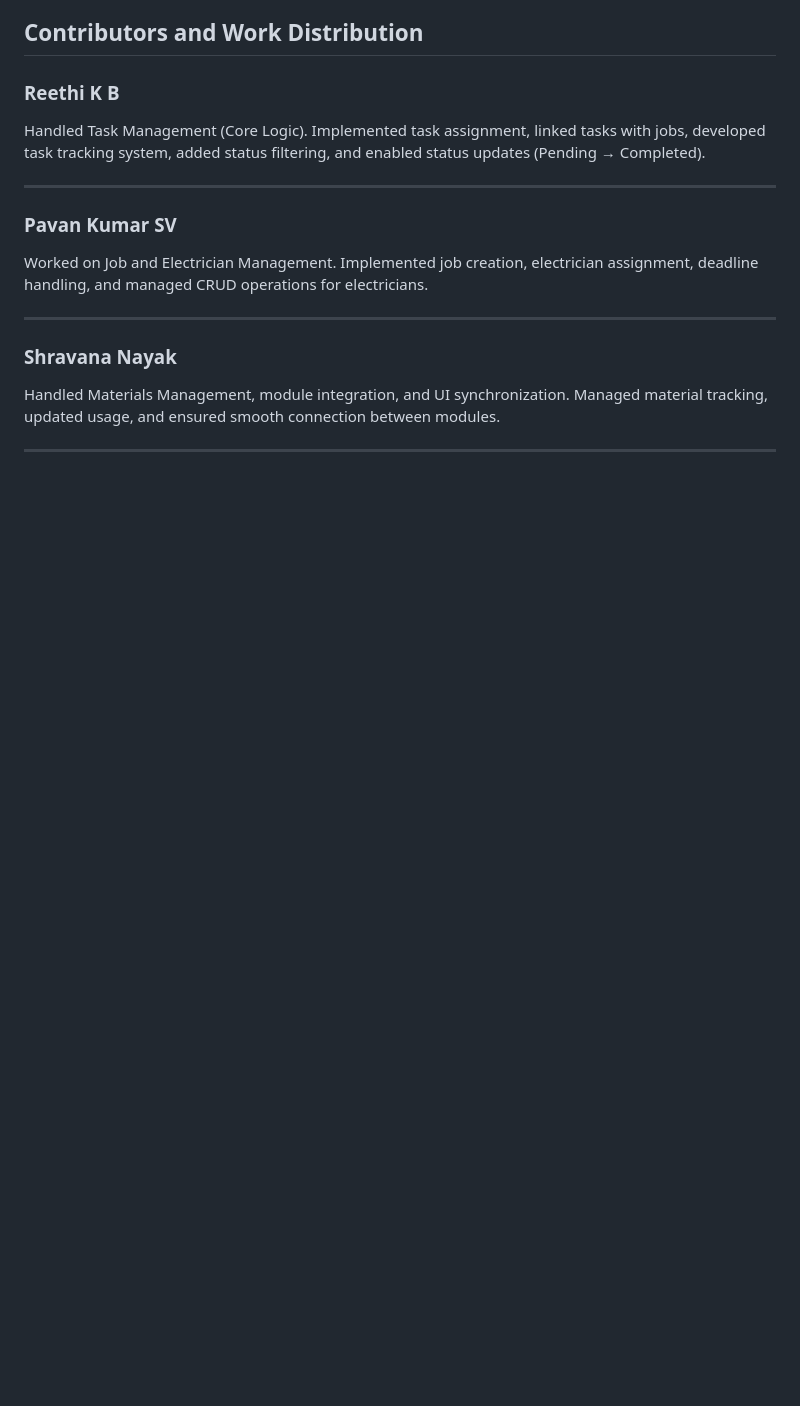
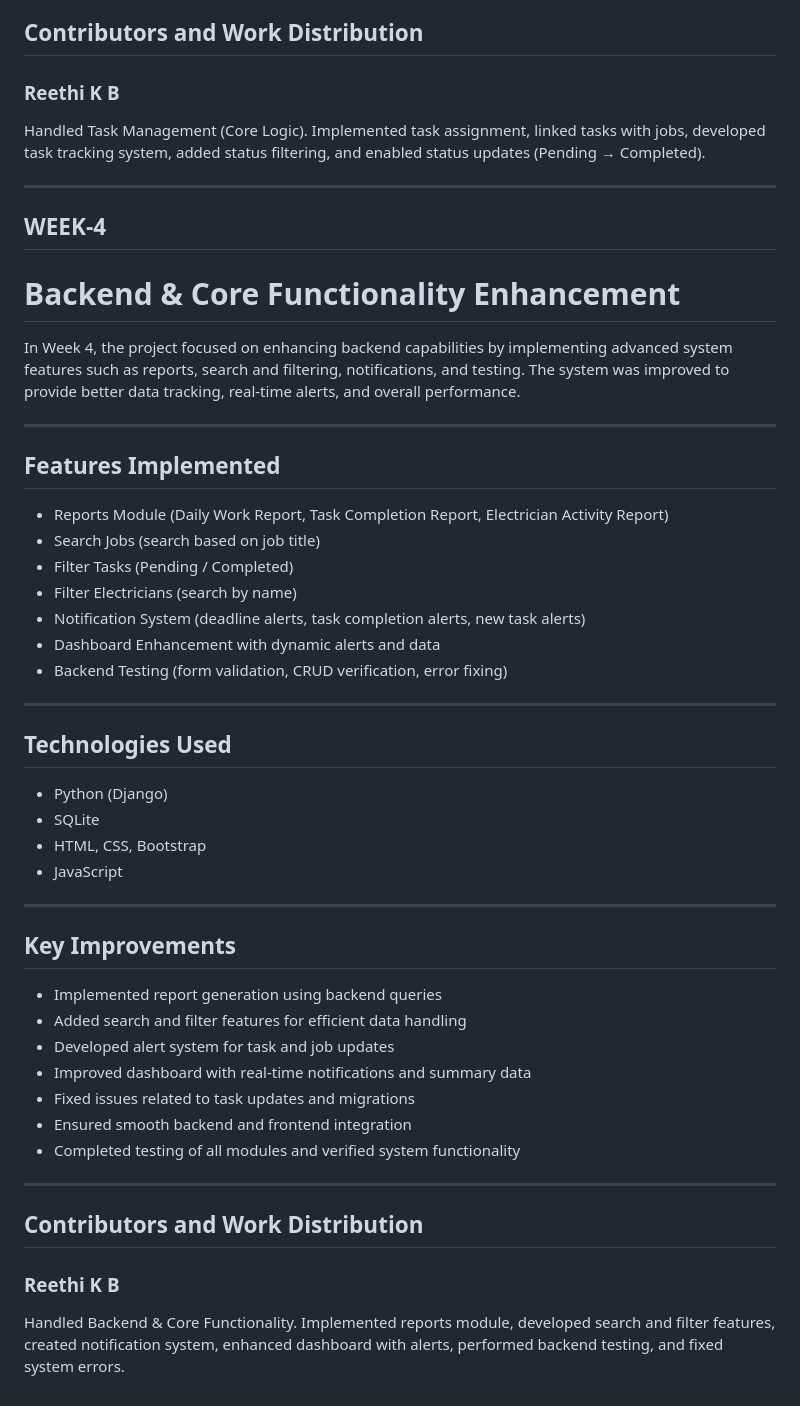
Before and after one commit to Reethi20/ElectricianContractorManagementSystem, a Markdown page: README.md, the part around the change. GitHub-like rendering; blank space fills up the shorter version.

Commit message:
Update README with Week 4 project details
Expanded the README to include details on Week 4 activities, technologies used, key improvements, and contributors' work distribution.

```diff
--- a/README.md
+++ b/README.md
@@ -182,15 +182,49 @@ In Week 3, the project focused on developing core modules of the system and inte
 Handled Task Management (Core Logic). Implemented task assignment, linked tasks with jobs, developed task tracking system, added status filtering, and enabled status updates (Pending → Completed).
 
 ---
+## WEEK-4
 
-### Pavan Kumar SV
+# Backend & Core Functionality Enhancement
 
-Worked on Job and Electrician Management. Implemented job creation, electrician assignment, deadline handling, and managed CRUD operations for electricians.
+In Week 4, the project focused on enhancing backend capabilities by implementing advanced system features such as reports, search and filtering, notifications, and testing. The system was improved to provide better data tracking, real-time alerts, and overall performance.
 
 ---
 
-### Shravana Nayak
+## Features Implemented
 
-Handled Materials Management, module integration, and UI synchronization. Managed material tracking, updated usage, and ensured smooth connection between modules.
+- Reports Module (Daily Work Report, Task Completion Report, Electrician Activity Report)
+- Search Jobs (search based on job title)
+- Filter Tasks (Pending / Completed)
+- Filter Electricians (search by name)
+- Notification System (deadline alerts, task completion alerts, new task alerts)
+- Dashboard Enhancement with dynamic alerts and data
+- Backend Testing (form validation, CRUD verification, error fixing)
 
 ---
+
+## Technologies Used
+
+- Python (Django)
+- SQLite
+- HTML, CSS, Bootstrap
+- JavaScript
+
+---
+
+## Key Improvements
+
+- Implemented report generation using backend queries
+- Added search and filter features for efficient data handling
+- Developed alert system for task and job updates
+- Improved dashboard with real-time notifications and summary data
+- Fixed issues related to task updates and migrations
+- Ensured smooth backend and frontend integration
+- Completed testing of all modules and verified system functionality
+
+---
+
+## Contributors and Work Distribution
+
+### Reethi K B
+
+Handled Backend & Core Functionality. Implemented reports module, developed search and filter features, created notification system, enhanced dashboard with alerts, performed backend testing, and fixed system errors.
```
